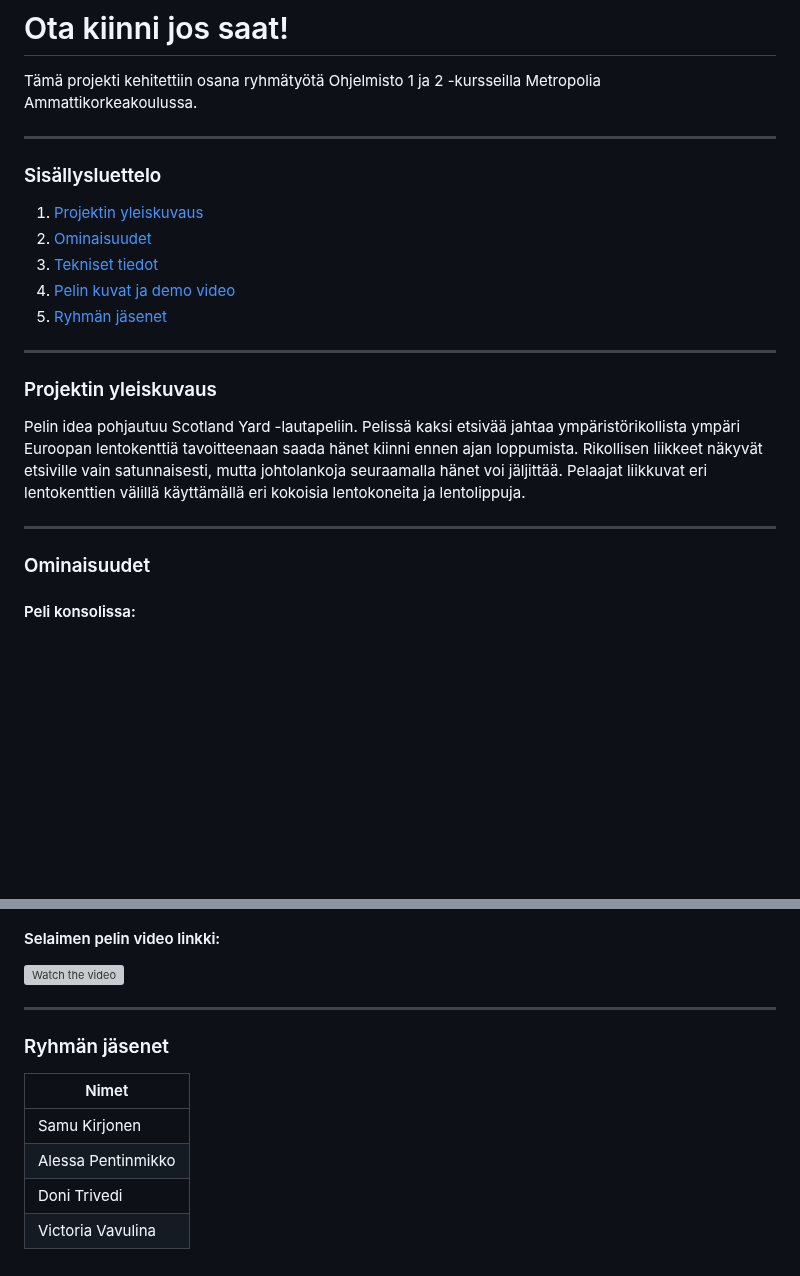
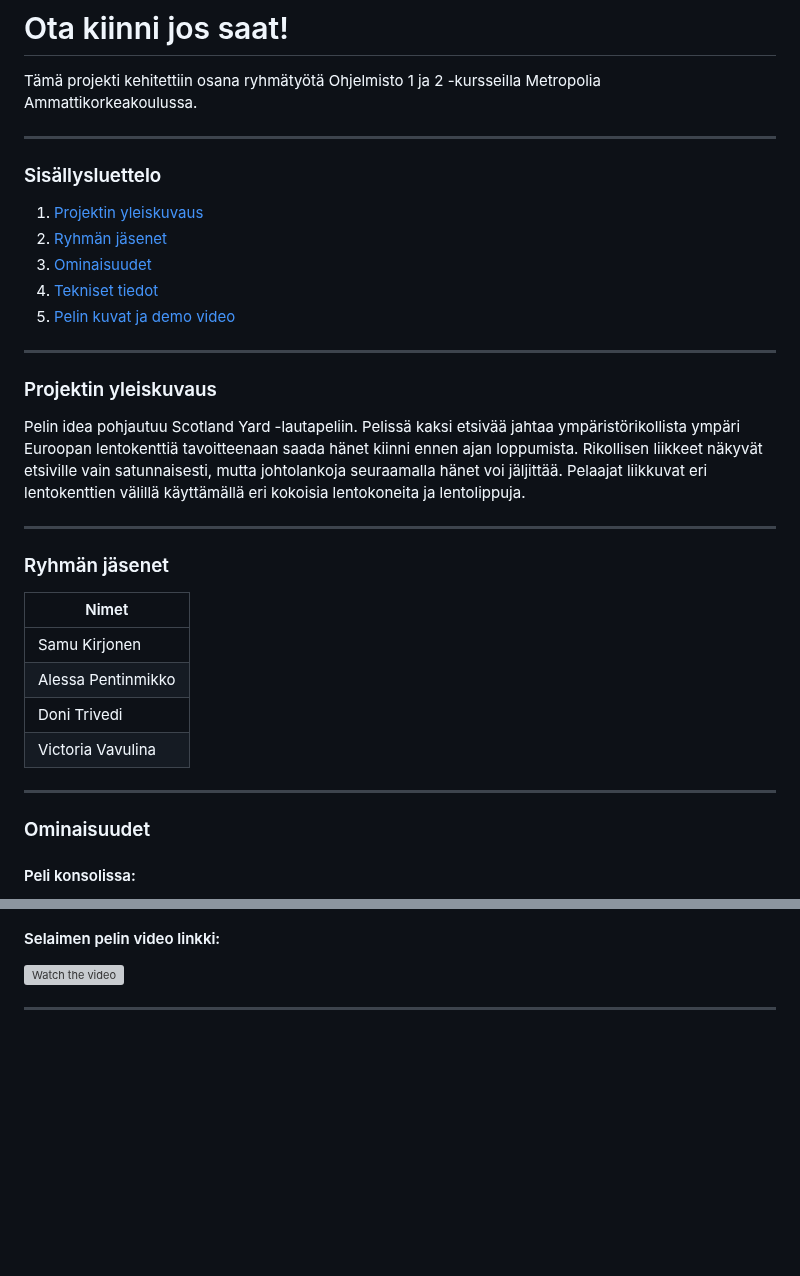
Before and after one commit to vickneee/Ota_kiinni_jos_saat, a Markdown page: README.md, 2 parts joined by grey strips. GitHub-like rendering; blank space fills up the shorter version; grey boxes are pictures that could not be loaded.

```diff
--- a/README.md
+++ b/README.md
@@ -2,22 +2,33 @@
 
 Tämä projekti kehitettiin osana ryhmätyötä Ohjelmisto 1 ja 2 -kursseilla Metropolia Ammattikorkeakoulussa.
 
-------------
+---
 
 ### Sisällysluettelo
   1. [Projektin yleiskuvaus](#projektin-yleiskuvaus)
-  2. [Ominaisuudet](#Ominaisuudet)
-  3. [Tekniset tiedot](#Tekniset-tiedot)
-  4. [Pelin kuvat ja demo video](#Pelin-kuvat-ja-demo-video)
-  5. [Ryhmän jäsenet](#Ryhmän-jäsenet)
+  2. [Ryhmän jäsenet](#Ryhmän-jäsenet)
+  3. [Ominaisuudet](#Ominaisuudet)
+  4. [Tekniset tiedot](#Tekniset-tiedot)
+  5. [Pelin kuvat ja demo video](#Pelin-kuvat-ja-demo-video)
 
-------------
+---
 
 ### Projektin yleiskuvaus
 
 Pelin idea pohjautuu Scotland Yard -lautapeliin. Pelissä kaksi etsivää jahtaa ympäristörikollista ympäri Euroopan lentokenttiä tavoitteenaan saada hänet kiinni ennen ajan loppumista. Rikollisen liikkeet näkyvät etsiville vain satunnaisesti, mutta johtolankoja seuraamalla hänet voi jäljittää. Pelaajat liikkuvat eri lentokenttien välillä käyttämällä eri kokoisia lentokoneita ja lentolippuja.
 
-------------
+----
+
+### Ryhmän jäsenet
+
+| Nimet              |
+|--------------------|
+| Samu Kirjonen      |
+| Alessa Pentinmikko |
+| Doni Trivedi       |
+| Victoria Vavulina  |
+
+---
 
 ### Ominaisuudet
 
@@ -90,13 +101,4 @@ Pelin idea pohjautuu Scotland Yard -lautapeliin. Pelissä kaksi etsivää jahtaa
 
 [![Watch the video](frontend/assets/YT_video.png)](https://www.youtube.com/watch?v=2oeH_PIistw)
 
-------------
-
-### Ryhmän jäsenet
-
-| Nimet              |
-|--------------------|
-| Samu Kirjonen      |
-| Alessa Pentinmikko |
-| Doni Trivedi       |
-| Victoria Vavulina  |
+---
```
Also changed, not shown: other parts of README.md (+1 -1 lines).
